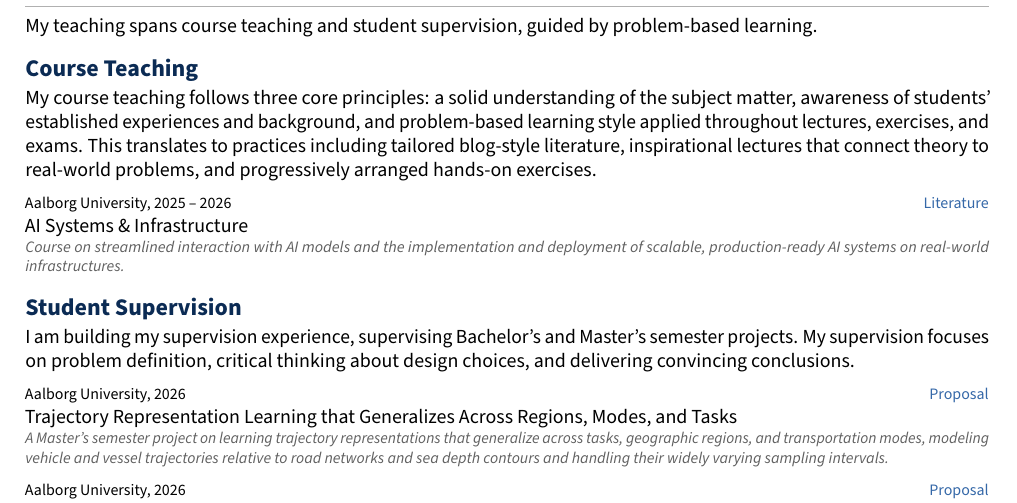
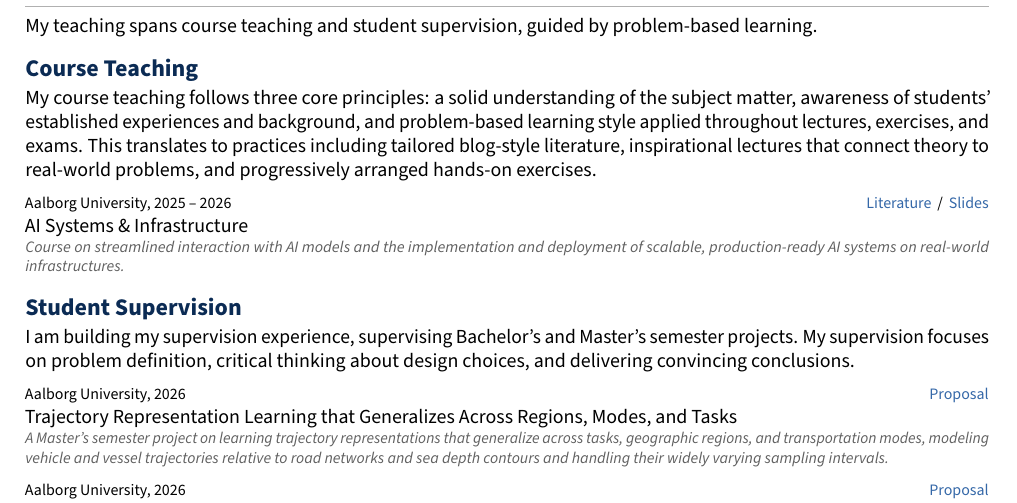
Before and after one commit to Logan-Lin/cv-en, a LaTeX document (teaching-portfolio.tex, which reads comp/teaching-experience.tex): part of page 1 of 2, cut so that both start at the same text. Compiled offline with pdfLaTeX.

Commit message:
feat: add slides link to ai systems teaching entry

```diff
--- a/comp/teaching-experience.tex
+++ b/comp/teaching-experience.tex
@@ -6,7 +6,7 @@ My teaching spans course teaching and student supervision, guided by problem-bas
 \subsection*{Course Teaching}
 My course teaching follows three core principles: a solid understanding of the subject matter, awareness of students' established experiences and background, and problem-based learning style applied throughout lectures, exercises, and exams. This translates to practices including tailored blog-style literature, inspirational lectures that connect theory to real-world problems, and progressively arranged hands-on exercises.
 
-\pubentry{Aalborg University, 2025 -- 2026}{\href{https://blog.yanlincs.com/ai-system/}{Literature}}
+\pubentry{Aalborg University, 2025 -- 2026}{\href{https://blog.yanlincs.com/ai-system/}{Literature} \,/\, \href{https://github.com/orgs/AI-Systems-Infrastructure/repositories}{Slides}}
 {AI Systems \& Infrastructure}
 {}
 {Course on streamlined interaction with AI models and the implementation and deployment of scalable, production-ready AI systems on real-world infrastructures.}
```
